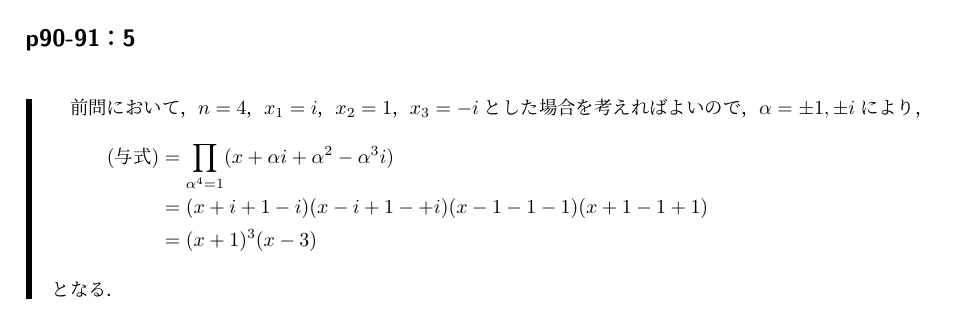
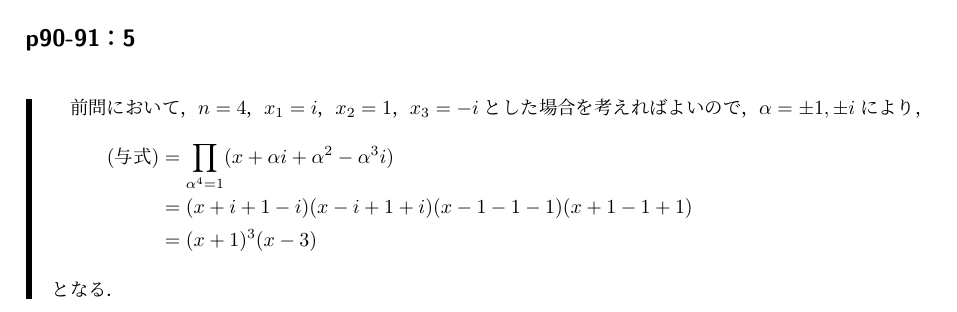
Before and after one commit to NamaSwimming/saito_senkei_kaitou, a LaTeX document (saito_senkei_kaitou.tex): part of page 38 of 39, cut so that both start at the same text. Compiled offline with upLaTeX and dvipdfmx.

Commit message:
p90-91：5の誤植を修正．

```diff
--- a/saito_senkei_kaitou.tex
+++ b/saito_senkei_kaitou.tex
@@ -2299,7 +2299,7 @@ $S_n$の偶置換全体の集合を$A_n$,偶置換全体の集合を$B_n$とす
     前問において，$n=4$，$x_1 = i$，$x_2 = 1$，$x_3=-i$とした場合を考えればよいので，$\alpha = \pm 1 , \pm i$により，
     \begin{align*}
         \text{(与式)} & = \prod_{\alpha^4=1} (x+ \alpha i +\alpha^2 -  \alpha^3i ) \\
-        & = (x+i+1-i) (x-i+1-+i)(x-1-1-1)(x+1-1+1) \\
+        & = (x+i+1-i) (x-i+1+i)(x-1-1-1)(x+1-1+1) \\
         & =(x+1)^3(x-3)
     \end{align*}
     となる．
```
Also changed, not shown: saito_senkei_kaitou.pdf.
